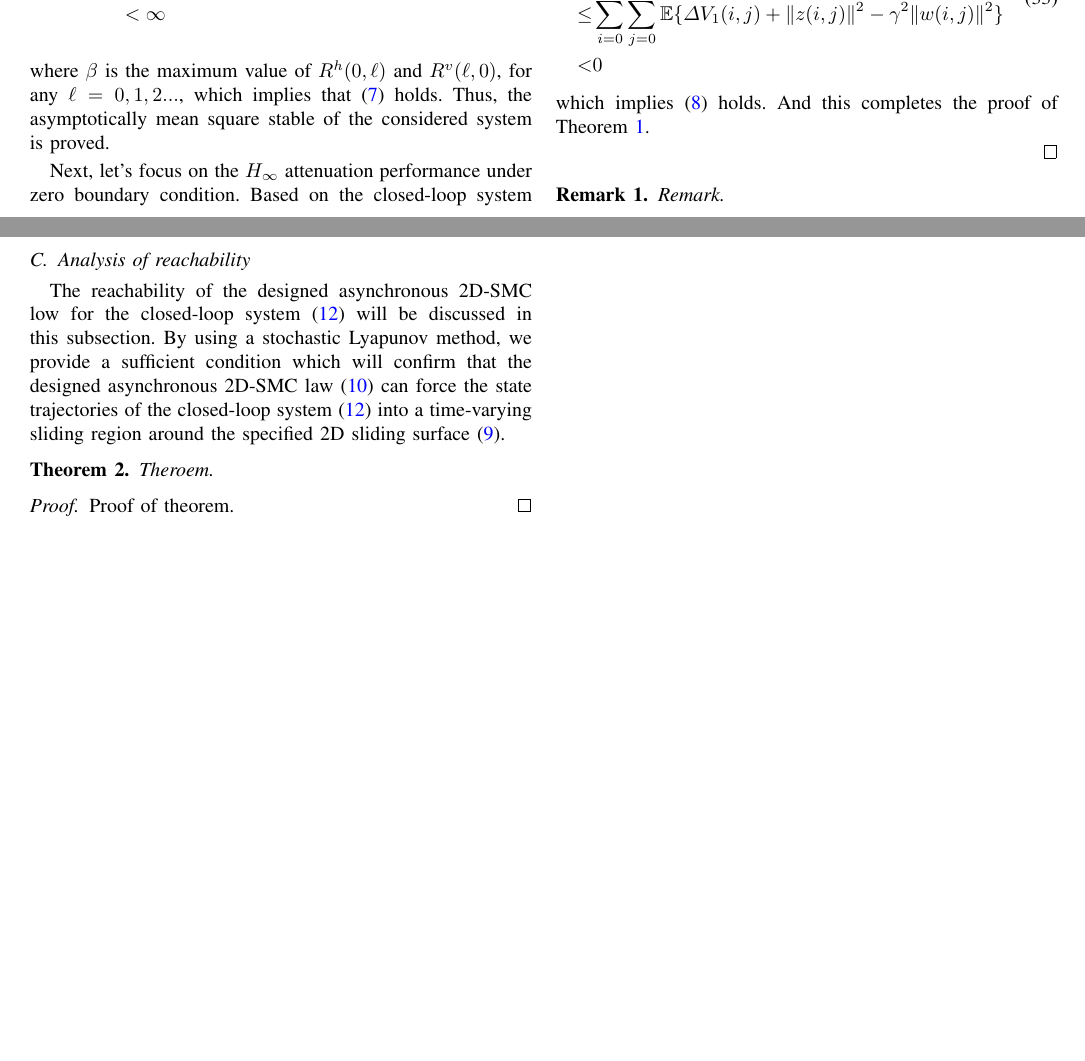
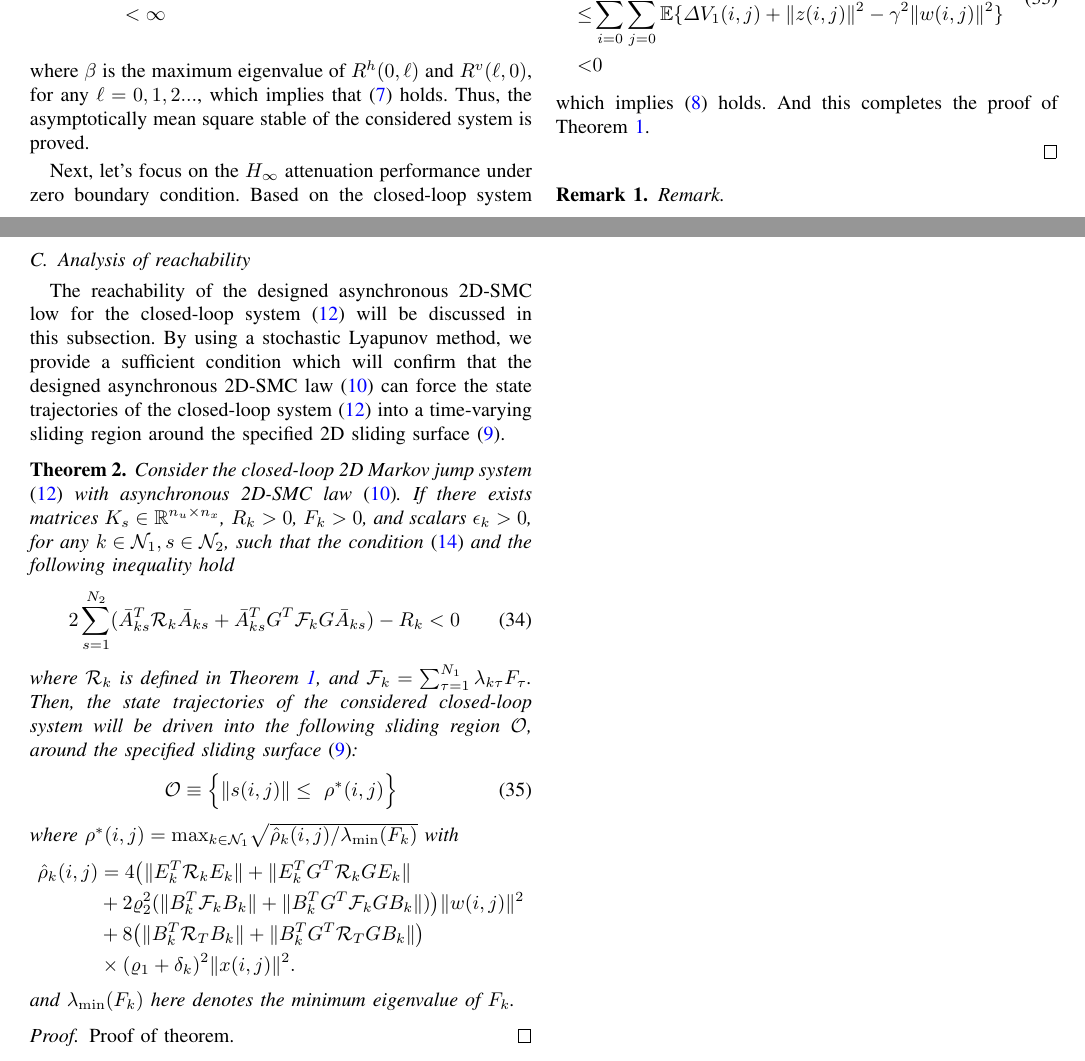
Before and after one commit to MimuTao/2d-SMC, a LaTeX paper (2d-SMC.tex): two parts of pages 3 and 4 of 4, joined at a grey line, cut so that both start at the same text, the shorter picture padded with empty space. Compiled offline with pdfLaTeX.

Commit message:
Finish the theorem 2

```diff
--- a/2d-SMC.tex
+++ b/2d-SMC.tex
@@ -651,7 +651,7 @@
 		&<\infty
 		\end{split}
 	\end{equation}
-	where $\beta$ is the maximum value of $R^{h}(0,\ell)$ and $R^{v}(\ell,0)$, for any $\ell=0,1,2...$, which implies that \eqref{AMSS} holds. Thus, the asymptotically mean square stable of the considered system is proved.
+	where $\beta$ is the maximum eigenvalue of $R^{h}(0,\ell)$ and $R^{v}(\ell,0)$, for any $\ell=0,1,2...$, which implies that \eqref{AMSS} holds. Thus, the asymptotically mean square stable of the considered system is proved.
 
 	Next, let's focus on the $H_{\infty}$ attenuation performance under zero boundary condition. Based on the closed-loop system equation \eqref{closed-loop-system-equation}, it is easy to find that
 	\begin{equation}\label{DETAV1}
@@ -728,7 +728,24 @@
 
 
 \begin{theorem}\label{theorem2}
-	Theroem.
+	Consider the closed-loop 2D Markov jump system \eqref{closed-loop-system-equation} with asynchronous 2D-SMC law \eqref{smc-law}. If there exists matrices $K_{s}\in\mathbb{R}^{n_u\times n_x}$, $R_{k}>0$, $F_{k}>0$, and  scalars $\epsilon_{k}>0$, for any $k\in\mathcal{N}_{1}, s\in\mathcal{N}_{2}$, such that the condition \eqref{T1C1} and the following inequality hold
+	\begin{equation}
+		2\sum_{s=1}^{N_{2}} (\bar{A}^{T}_{ks}\mathcal{R}_{k}\bar{A}_{ks}+ \bar{A}^{T}_{ks}G^{T}\mathcal{F}_{k}G\bar{A}_{ks})-R_{k} <0
+	\end{equation}
+	where $\mathcal{R}_{k}$ is defined in Theorem \ref{theorem1}, and $\mathcal{F}_{k}=\sum_{\tau=1}^{N_{1}}\lambda_{k\tau}F_{\tau}$. Then, the state trajectories of the considered closed-loop system will be driven into the following sliding region $\mathcal{O}$, around the specified sliding surface \eqref{siding-surface-equation}:
+	\begin{equation}
+		\mathcal{O}\equiv\Big\{\|s(i,j)\|\leq\ \rho^{*}(i,j) \Big\}
+	\end{equation}
+	where $\rho^{*}(i,j) = \mathrm{max}_{k\in\mathcal{N}_{1}}\sqrt{\hat{\rho}_{k}(i,j)/
+	\lambda_{\mathrm{min}}(F_{k})}$ with
+	\begin{equation*}
+		 \begin{split}
+		 	\hat{\rho}_{k}(i,j)&=4\big(\|E^{T}_{k}\mathcal{R}_{k}E_{k}\|+ \|E^{T}_{k}G^{T}\mathcal{R}_{k}GE_{k}\|\\
+		 	&+2\varrho_{2}^{2}(\|B^{T}_{k}\mathcal{F}_{k}B_{k}\|+ \|B^{T}_{k}G^{T}\mathcal{F}_{k}GB_{k}\| )\big)\|w(i,j)\|^{2}\\
+		 	&+8\big(\|B^{T}_{k}\mathcal{R}_{T}B_{k}\|+\|B^{T}_{k}G^{T}\mathcal{R}_{T}GB_{k}\|\big)\\ &\times(\varrho_{1}+\delta_{k})^{2}\|x(i,j)\|^{2}.
+		 \end{split}
+	\end{equation*}
+	and $\lambda_{\mathrm{min}}(F_{k})$ here denotes the minimum eigenvalue of $F_{k}$.
 \end{theorem}
 
 \begin{proof}
```
Also changed, not shown: 2d-SMC.pdf.
